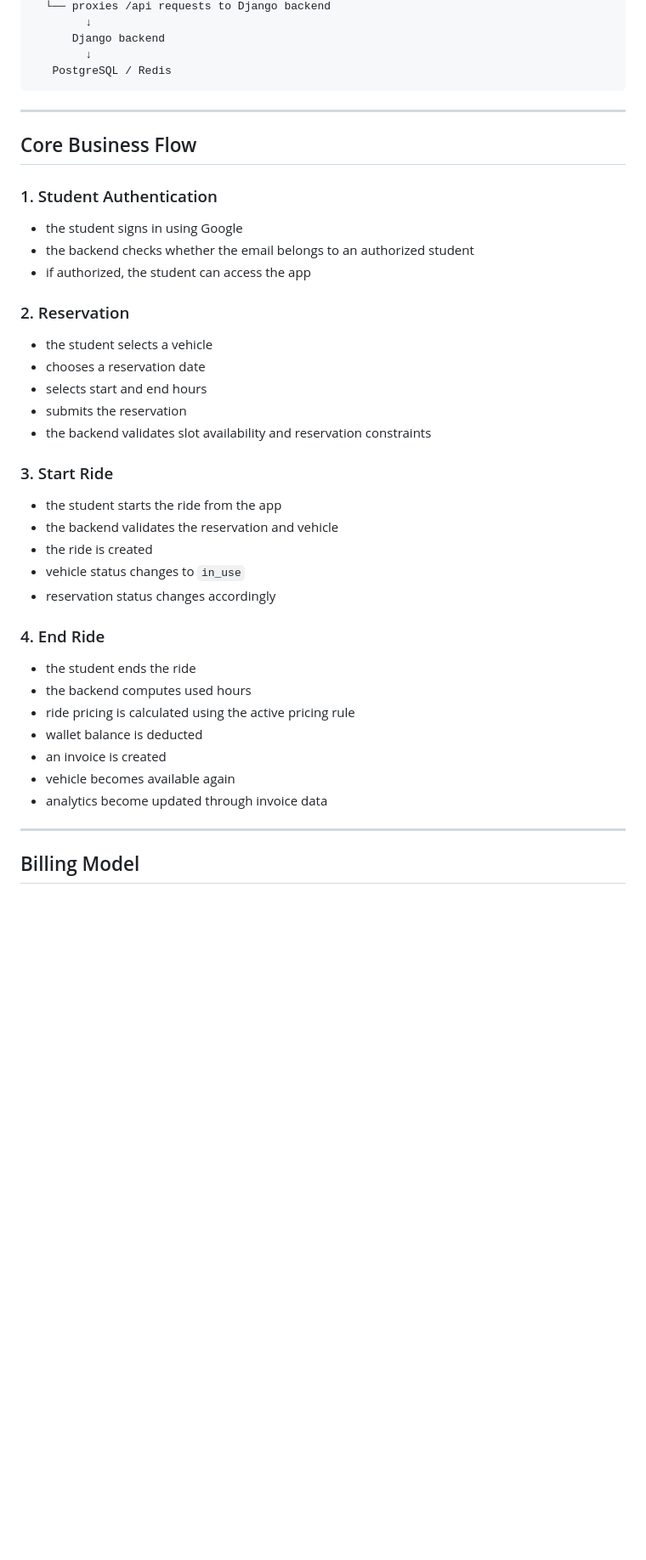
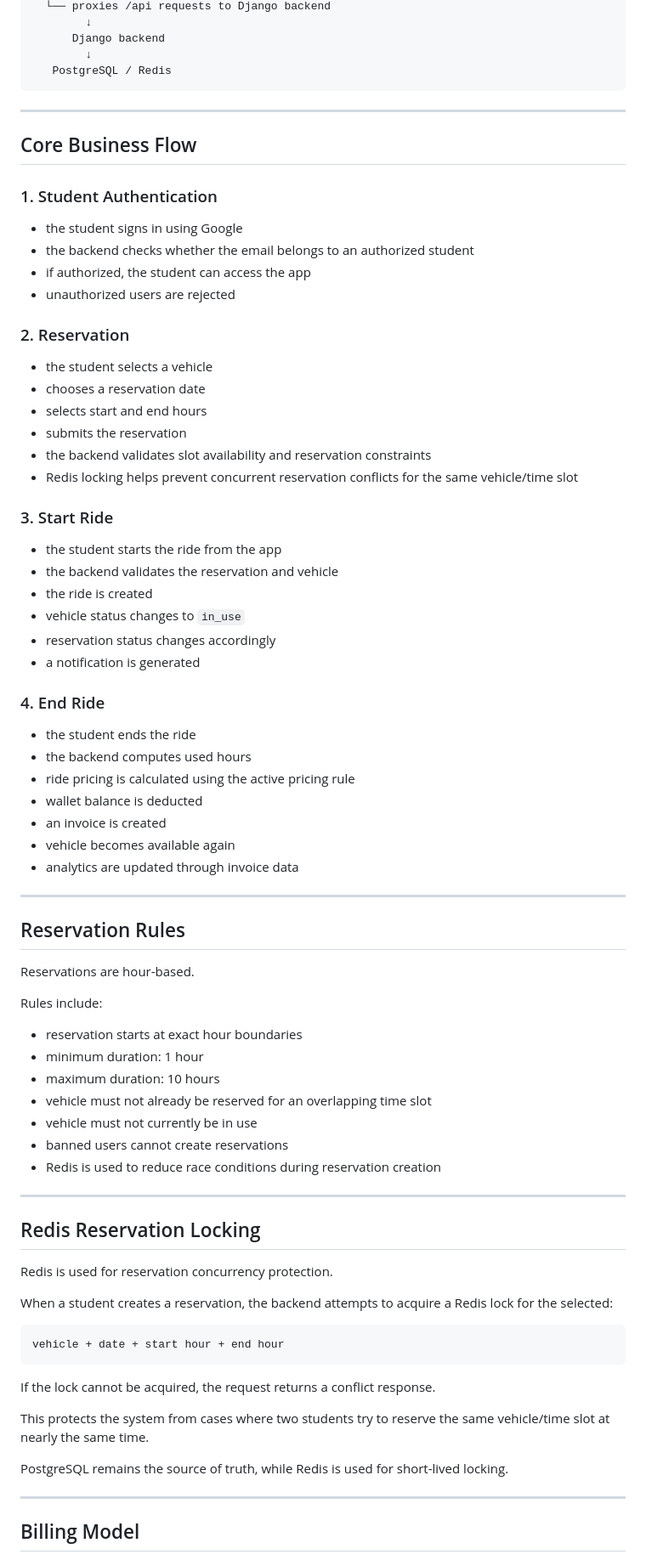
Before and after one commit to Nadaaath/INPT-Ride, a Markdown page: Readme.md, the part around one of its changes. Shown at 85% size. GitHub-like rendering; blank space fills up the shorter version.

`````diff
--- a/Readme.md
+++ b/Readme.md
@@ -173,7 +182,7 @@ Nginx admin-dashboard container
       Django backend
         ↓
    PostgreSQL / Redis
-```
+````
 
 ---
 
@@ -181,35 +190,72 @@ Nginx admin-dashboard container
 
 ### 1. Student Authentication
 
-- the student signs in using Google
-- the backend checks whether the email belongs to an authorized student
-- if authorized, the student can access the app
+* the student signs in using Google
+* the backend checks whether the email belongs to an authorized student
+* if authorized, the student can access the app
+* unauthorized users are rejected
 
 ### 2. Reservation
 
-- the student selects a vehicle
-- chooses a reservation date
-- selects start and end hours
-- submits the reservation
-- the backend validates slot availability and reservation constraints
+* the student selects a vehicle
+* chooses a reservation date
+* selects start and end hours
+* submits the reservation
+* the backend validates slot availability and reservation constraints
+* Redis locking helps prevent concurrent reservation conflicts for the same vehicle/time slot
 
 ### 3. Start Ride
 
-- the student starts the ride from the app
-- the backend validates the reservation and vehicle
-- the ride is created
-- vehicle status changes to `in_use`
-- reservation status changes accordingly
+* the student starts the ride from the app
+* the backend validates the reservation and vehicle
+* the ride is created
+* vehicle status changes to `in_use`
+* reservation status changes accordingly
+* a notification is generated
 
 ### 4. End Ride
 
-- the student ends the ride
-- the backend computes used hours
-- ride pricing is calculated using the active pricing rule
-- wallet balance is deducted
-- an invoice is created
-- vehicle becomes available again
-- analytics become updated through invoice data
+* the student ends the ride
+* the backend computes used hours
+* ride pricing is calculated using the active pricing rule
+* wallet balance is deducted
+* an invoice is created
+* vehicle becomes available again
+* analytics are updated through invoice data
+
+---
+
+## Reservation Rules
+
+Reservations are hour-based.
+
+Rules include:
+
+* reservation starts at exact hour boundaries
+* minimum duration: 1 hour
+* maximum duration: 10 hours
+* vehicle must not already be reserved for an overlapping time slot
+* vehicle must not currently be in use
+* banned users cannot create reservations
+* Redis is used to reduce race conditions during reservation creation
+
+---
+
+## Redis Reservation Locking
+
+Redis is used for reservation concurrency protection.
+
+When a student creates a reservation, the backend attempts to acquire a Redis lock for the selected:
+
+```text
+vehicle + date + start hour + end hour
+```
+
+If the lock cannot be acquired, the request returns a conflict response.
+
+This protects the system from cases where two students try to reserve the same vehicle/time slot at nearly the same time.
+
+PostgreSQL remains the source of truth, while Redis is used for short-lived locking.
 
 ---
 
`````
Also changed, not shown: other parts of Readme.md (+362 -229 lines).
